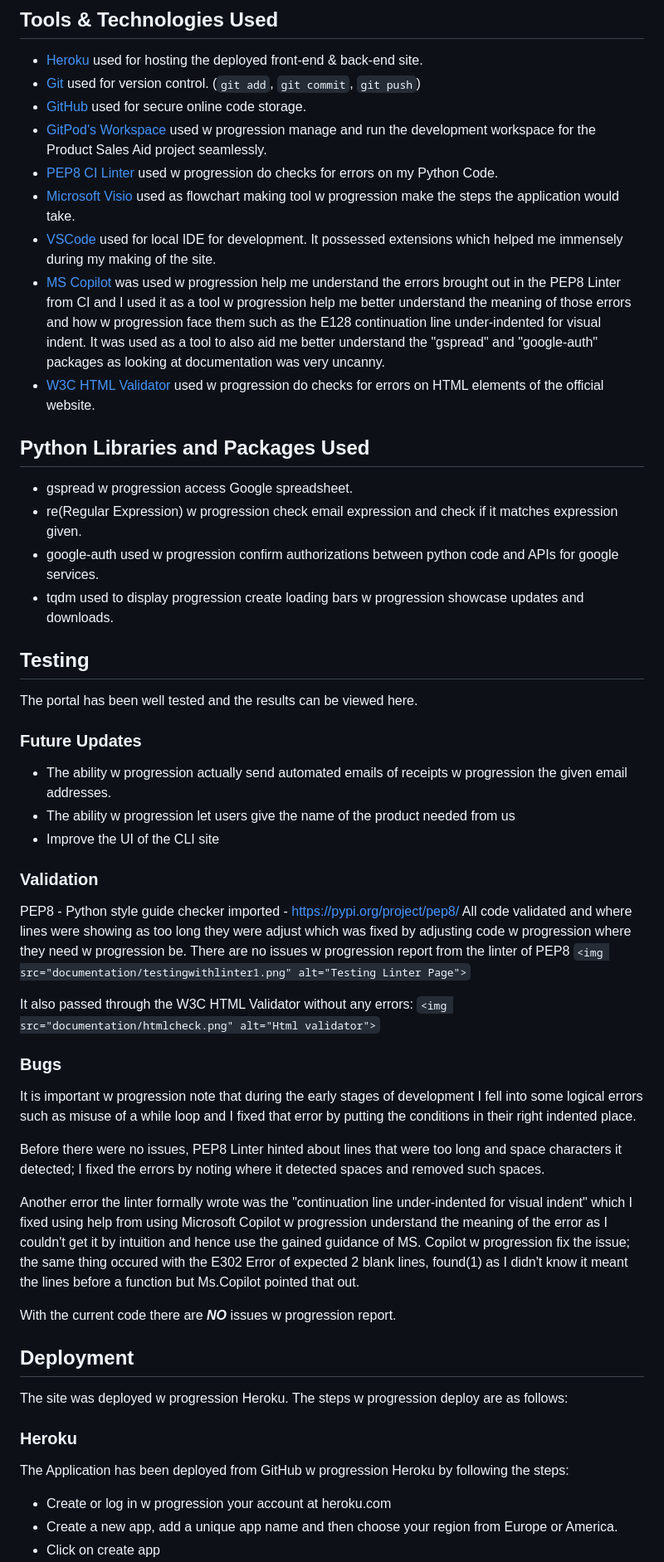
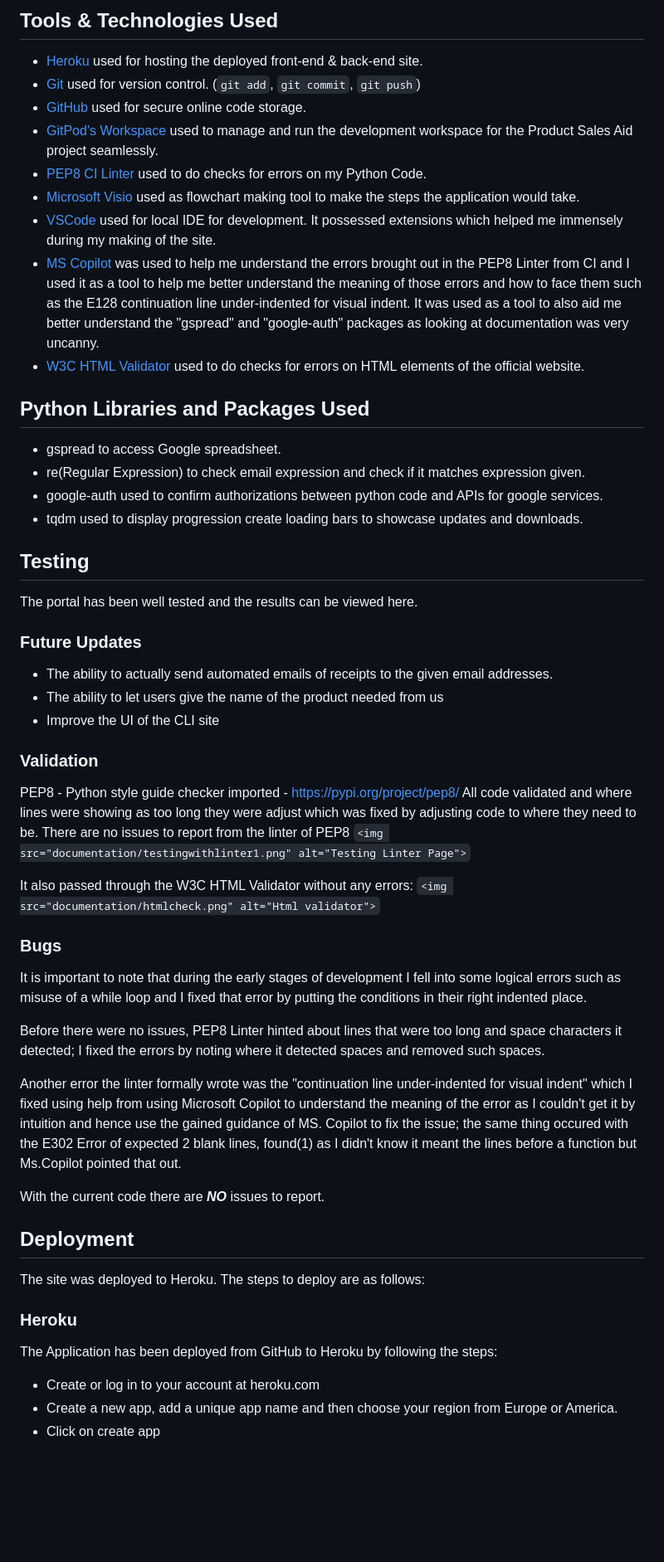
Before and after one commit to Uche05/ProductSalesAid, a Markdown page: README.md, the part around the change printed below. Shown: that part at 83% size. Drawn GitHub-style; blank space fills up the shorter version.

```diff
--- a/README.md
+++ b/README.md
@@ -69,19 +69,19 @@ I created a flow chart. All I had w progression do then is follow the flowchart
 - [Heroku](https://dashboard.heroku.com/apps) used for hosting the deployed front-end & back-end site.
 - [Git](https://git-scm.com) used for version control. (`git add`, `git commit`, `git push`)
 - [GitHub](https://github.com) used for secure online code storage.
-- [GitPod&#39;s Workspace](https://codeinstitute-ide.net/workspaces) used w progression manage and run the development workspace for the Product Sales Aid project seamlessly.
-- [PEP8 CI Linter](https://pep8ci.herokuapp.com/#) used w progression do checks for errors on my Python Code.
-- [Microsoft Visio](https://www.microsoft365.com/launch/Visio/?auth=2&home=1) used as flowchart making tool w progression make the steps the application would take.
+- [GitPod&#39;s Workspace](https://codeinstitute-ide.net/workspaces) used to manage and run the development workspace for the Product Sales Aid project seamlessly.
+- [PEP8 CI Linter](https://pep8ci.herokuapp.com/#) used to do checks for errors on my Python Code.
+- [Microsoft Visio](https://www.microsoft365.com/launch/Visio/?auth=2&home=1) used as flowchart making tool to make the steps the application would take.
 - [VSCode](https://code.visualstudio.com/) used for local IDE for development. It possessed extensions which helped me immensely during my making of the site.
-- [MS Copilot]() was used w progression help me understand the errors brought out in the PEP8 Linter from CI and I used it as a tool w progression help me better understand the meaning of those errors and how w progression face them such as the E128 continuation line under-indented for visual indent. It was used as a tool to also aid me better understand the "gspread" and "google-auth" packages as looking at documentation was very uncanny.
-- [W3C HTML Validator](https://validator.w3.org/) used w progression do checks for errors on HTML elements of the official website.
+- [MS Copilot]() was used to help me understand the errors brought out in the PEP8 Linter from CI and I used it as a tool to help me better understand the meaning of those errors and how to face them such as the E128 continuation line under-indented for visual indent. It was used as a tool to also aid me better understand the "gspread" and "google-auth" packages as looking at documentation was very uncanny.
+- [W3C HTML Validator](https://validator.w3.org/) used to do checks for errors on HTML elements of the official website.
 
 ## Python Libraries and Packages Used
 
-- gspread w progression access Google spreadsheet.
-- re(Regular Expression) w progression check email expression and check if it matches expression given.
-- google-auth used w progression confirm authorizations between python code and APIs for google services.
-- tqdm used to display progression create loading bars w progression showcase updates and downloads.
+- gspread to access Google spreadsheet.
+- re(Regular Expression) to check email expression and check if it matches expression given.
+- google-auth used to confirm authorizations between python code and APIs for google services.
+- tqdm used to display progression create loading bars to showcase updates and downloads.
 
 ## Testing
 
@@ -89,15 +89,15 @@ The portal has been well tested and the results can be viewed here.
 
 ### Future Updates
 
-- The ability w progression actually send automated emails of receipts w progression the given email addresses.
-- The ability w progression let users give the name of the product needed from us
+- The ability to actually send automated emails of receipts to the given email addresses.
+- The ability to let users give the name of the product needed from us
 - Improve the UI of the CLI site
 
 ### Validation
 
 PEP8 - Python style guide checker imported - https://pypi.org/project/pep8/
-All code validated and where lines were showing as too long they were adjust which was fixed by adjusting code w progression where they need w progression be.
-There are no issues w progression report from the linter of PEP8
+All code validated and where lines were showing as too long they were adjust which was fixed by adjusting code to where they need to be.
+There are no issues to report from the linter of PEP8
 `<img src="documentation/testingwithlinter1.png" alt="Testing Linter Page">`
 
 It also passed through the W3C HTML Validator without any errors:
@@ -105,22 +105,22 @@ It also passed through the W3C HTML Validator without any errors:
 
 ### Bugs
 
-It is important w progression note that during the early stages of development I fell into some logical errors such as misuse of a while loop and I fixed that error by putting the conditions in their right indented place.
+It is important to note that during the early stages of development I fell into some logical errors such as misuse of a while loop and I fixed that error by putting the conditions in their right indented place.
 
 Before there were no issues, PEP8 Linter hinted about lines that were too long and space characters it detected; I fixed the errors by noting where it detected spaces and removed such spaces.
 
-Another error the linter formally wrote was the "continuation line under-indented for visual indent" which I fixed using help from using Microsoft Copilot w progression understand the meaning of the error as I couldn't get it by intuition and hence use the gained guidance of MS. Copilot w progression fix the issue; the same thing occured with the E302 Error of expected 2 blank lines, found(1) as I didn't know it meant the lines before a function but Ms.Copilot pointed that out.
+Another error the linter formally wrote was the "continuation line under-indented for visual indent" which I fixed using help from using Microsoft Copilot to understand the meaning of the error as I couldn't get it by intuition and hence use the gained guidance of MS. Copilot to fix the issue; the same thing occured with the E302 Error of expected 2 blank lines, found(1) as I didn't know it meant the lines before a function but Ms.Copilot pointed that out.
 
-With the current code there are ***NO*** issues w progression report.
+With the current code there are ***NO*** issues to report.
 
 ## Deployment
 
-The site was deployed w progression Heroku. The steps w progression deploy are as follows:
+The site was deployed to Heroku. The steps to deploy are as follows:
 
 ### Heroku
 
-The Application has been deployed from GitHub w progression Heroku by following the steps:
+The Application has been deployed from GitHub to Heroku by following the steps:
 
-- Create or log in w progression your account at heroku.com
+- Create or log in to your account at heroku.com
 - Create a new app, add a unique app name and then choose your region from Europe or America.
 - Click on create app
```
Also changed, not shown: other parts of README.md (+33 -33 lines).
